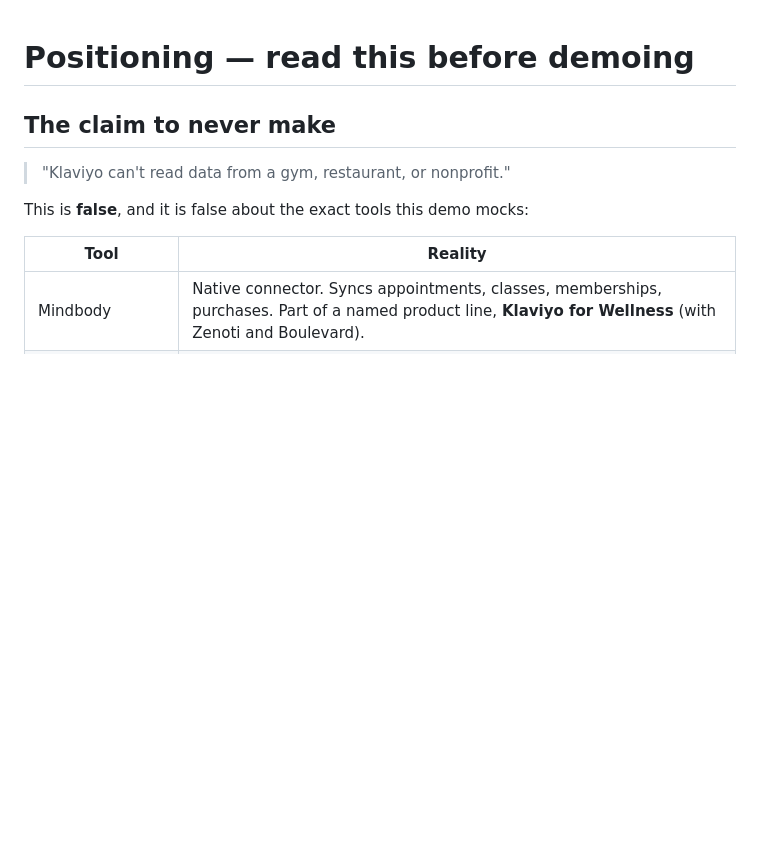
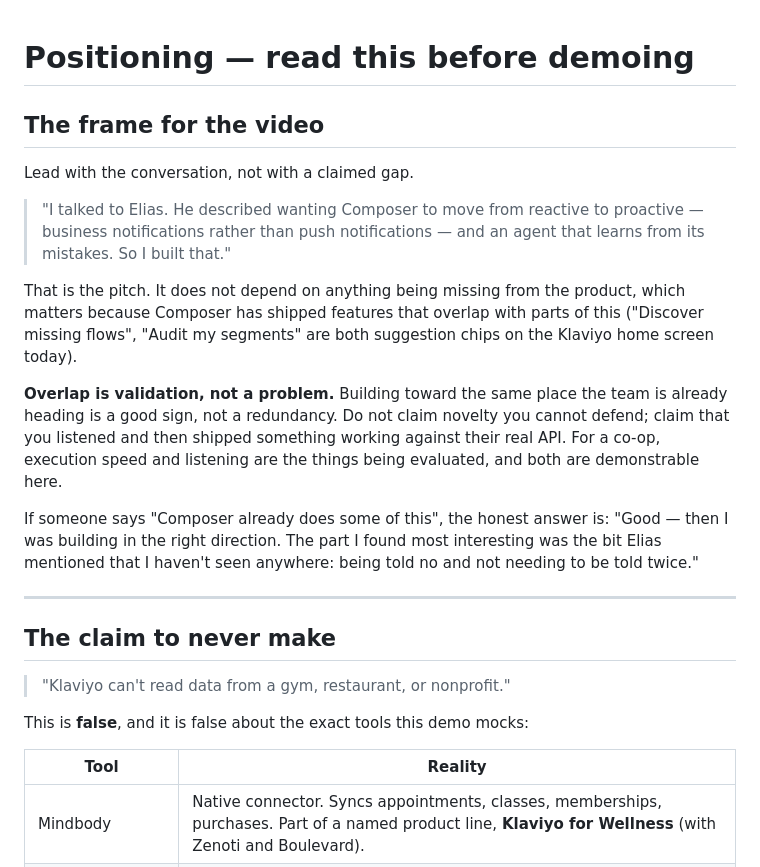
Before and after one commit to aamogh16/universal-event-mapper, a Markdown page: PITCH.md, the part around the change. Rendered like a GitHub page; blank space fills up the shorter version.

Commit message:
Reframe positioning around the Elias conversation

```diff
--- a/PITCH.md
+++ b/PITCH.md
@@ -1,4 +1,31 @@
 # Positioning — read this before demoing
+
+## The frame for the video
+
+Lead with the conversation, not with a claimed gap.
+
+> "I talked to Elias. He described wanting Composer to move from reactive to
+> proactive — business notifications rather than push notifications — and an
+> agent that learns from its mistakes. So I built that."
+
+That is the pitch. It does not depend on anything being missing from the
+product, which matters because Composer has shipped features that overlap
+with parts of this ("Discover missing flows", "Audit my segments" are both
+suggestion chips on the Klaviyo home screen today).
+
+**Overlap is validation, not a problem.** Building toward the same place the
+team is already heading is a good sign, not a redundancy. Do not claim novelty
+you cannot defend; claim that you listened and then shipped something working
+against their real API. For a co-op, execution speed and listening are the
+things being evaluated, and both are demonstrable here.
+
+If someone says "Composer already does some of this", the honest answer is:
+"Good — then I was building in the right direction. The part I found most
+interesting was the bit Elias mentioned that I haven't seen anywhere: being
+told no and not needing to be told twice."
+
+---
+
 
 ## The claim to never make
 
```
